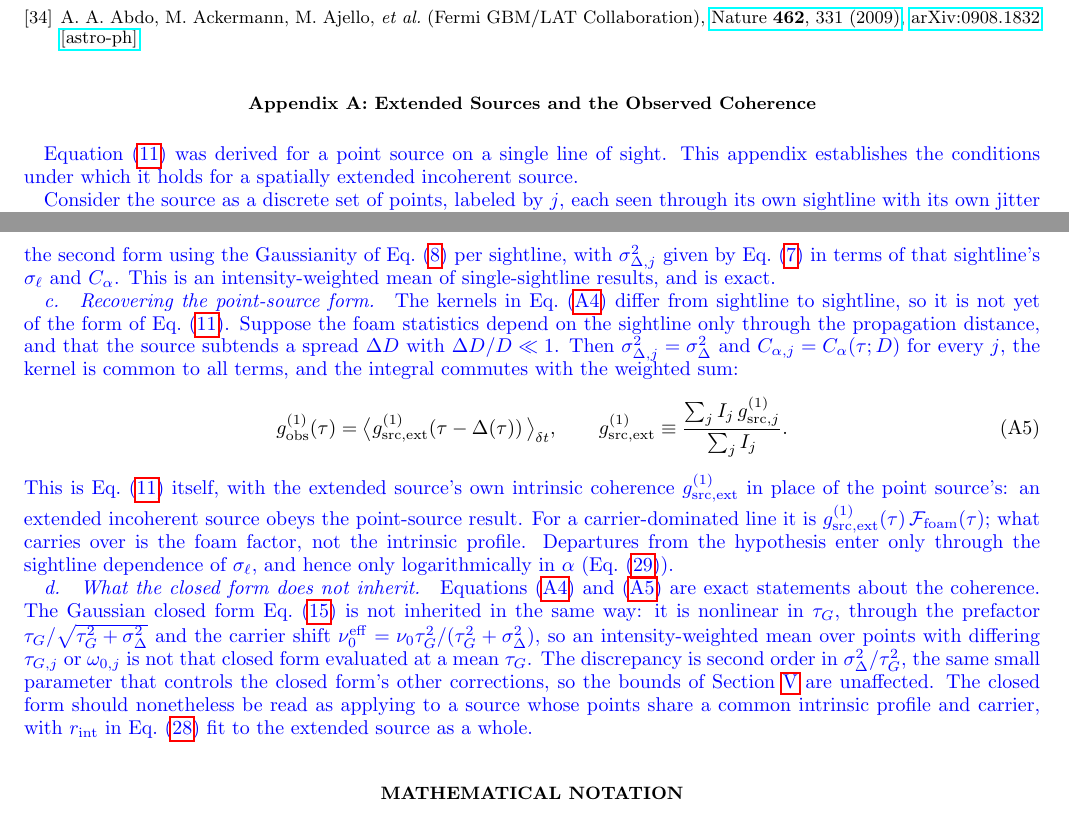
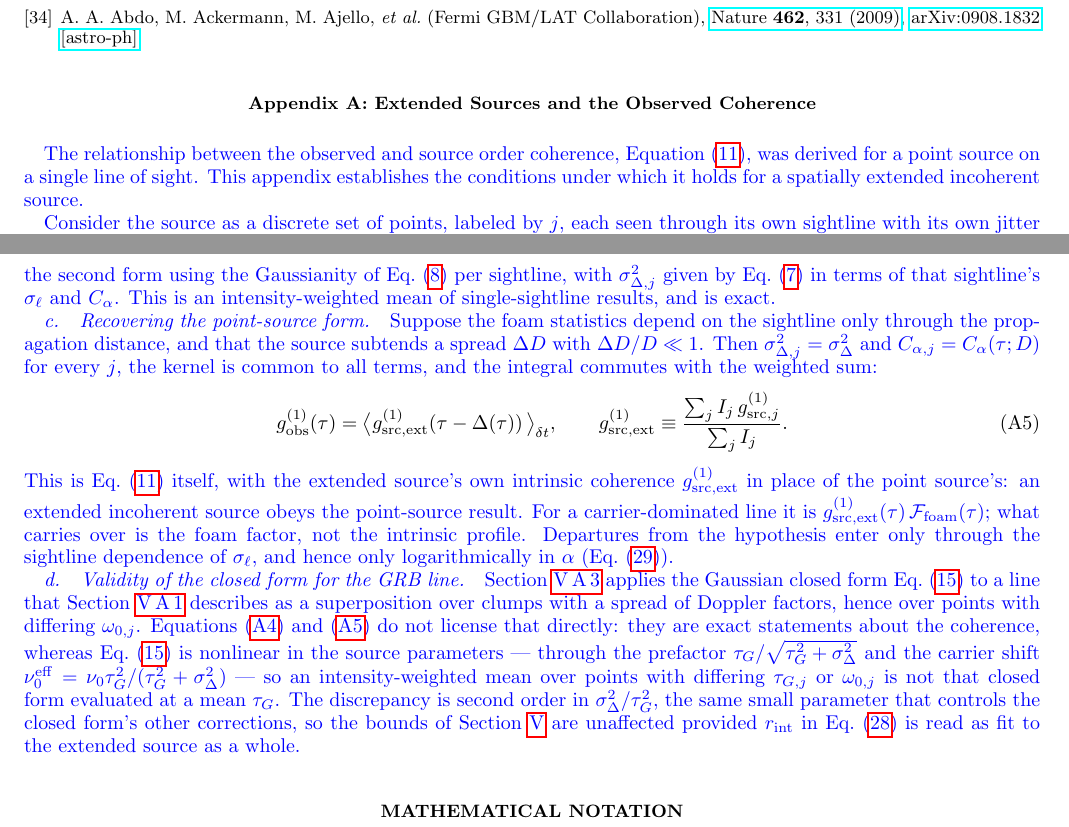
Before and after one commit to AlexGKim/foam-g1, a LaTeX paper (g1.tex): two parts of page 19 of 20, joined at a grey line, cut so that both start at the same text. The pictures show the PDF file g1.pdf that the author committed with the source.

Commit message:
Reframe the closed-form caveat as a licence for Sec. V A 3
The paragraph was headed "What the closed form does not inherit" and posed an
abstract question -- whether Eq. (15) survives an intensity-weighted mean.
Read that way it invites the obvious objection that nobody would try to
inherit it: given Eq. (A5) one would put g_src,ext into Eq. (11) and evaluate,
and if the result were not Gaussian, Eq. (15) would never have been expected
to apply.

The paragraph is not about that. Sec. V A 3 applies Eq. (15) to the GRB line,
and Sec. V A 1 describes that line as a superposition over clumps with a
spread of Doppler factors -- a spread in omega_{0,j}, which is exactly the
case the paragraph says is not inherited. The caveat is therefore the licence
for the width bound, not an exercise; without it Sec. V A 3 applies a closed
form to a source that does not satisfy its hypothesis.

The physics is unchanged. The paragraph now opens by naming the use it exists
to license and closes on the condition for that use: the bounds hold provided
r_int is read as fit to the extended source as a whole, which is how
Sec. V A 1 already treats it. Retitled accordingly.

The distinction underneath is that Eq. (11) is linear in g_src, so it commutes
with the intensity-weighted mean, while Eq. (15) is the value of that map at
one particular Gaussian line, with tau_G and omega_0 entering nonlinearly
through the prefactor and the carrier shift. Both nonlinear factors depend
only on sigma_Delta^2/tau_G^2 and go to unity in the slowly-varying-envelope
limit, where Eq. (15) collapses to F_foam g_src and is inherited -- so the
failure sits entirely in the carrier-envelope coupling, the same term that
carries the fractional-width bound.

Co-Authored-By: Claude Opus 5 <noreply@anthropic.com>

```diff
--- a/g1.tex
+++ b/g1.tex
@@ -1725,7 +1725,8 @@ We thank Robin Kaiser for helpful discussions that helped motivate this work, an
 \section{Extended Sources and the Observed Coherence}
 \label{app:extended}
 
-\added{Equation~\eqref{eq:g1obs} was derived for a point source on a single
+\added{The relationship between the observed and source
+order coherence, Equation~\eqref{eq:g1obs}, was derived for a point source on a single
 line of sight.  This appendix establishes the conditions under which it holds
 for a spatially extended incoherent source.}
 
@@ -1787,8 +1788,7 @@ in terms of that sightline's $\sigma_\ell$ and $C_\alpha$.  This is an
 intensity-weighted mean of single-sightline results, and is exact.}
 
 \paragraph{Recovering the point-source form.}
-\added{The kernels in Eq.~\eqref{eq:g1obs_ext} differ from sightline to
-sightline, so it is not yet of the form of Eq.~\eqref{eq:g1obs}.  Suppose the
+\added{Suppose the
 foam statistics depend on the sightline only through the propagation
 distance, and that the source subtends a spread $\Delta D$ with
 $\Delta D/D\ll1$.  Then $\sigma^2_{\Delta,j}=\sigma^2_\Delta$ and
@@ -1813,7 +1813,13 @@ hypothesis enter only through the sightline dependence of $\sigma_\ell$, and
 hence only logarithmically in $\alpha$
 (Eq.~\eqref{eq:alpha_grb_dyn}).}
 
-\paragraph{What the closed form does not inherit.}
-\added{Equations~\eqref{eq:g1obs_ext} and~\eqref{eq:g1obs_ext_hom} are exact
-statements about the coherence.  The Gaussian closed form
-Eq.~\eqref{eq:g1obs_gauss} is not inherited in the same way: it is nonlinear
+\paragraph{Validity of the closed form for the GRB line.}
+\added{Section~\ref{sec:grb_width} applies the Gaussian closed form
+Eq.~\eqref{eq:g1obs_gauss} to a line that Section~\ref{sec:grb_source}
+describes as a superposition over clumps with a spread of Doppler factors,
+hence over points with differing $\omega_{0,j}$.  Equations
+\eqref{eq:g1obs_ext} and~\eqref{eq:g1obs_ext_hom} do not license that
+directly: they are exact statements about the coherence, whereas
+Eq.~\eqref{eq:g1obs_gauss} is nonlinear in the source parameters --- through
+the prefactor $\tau_G/\sqrt{\tau_G^2+\sigma_\Delta^2}$ and the carrier shift
+$\nu_0^{\rm eff}=\nu_0\tau_G^2/(\tau_G^2+\sigma_\Delta^2)$ --- so an
@@ -1824,10 +1827,8 @@ intensity-weighted mean over points with differing $\tau_{G,j}$ or
 $\omega_{0,j}$ is not that closed form evaluated at a mean $\tau_G$.  The
 discrepancy is second order in $\sigma_\Delta^2/\tau_G^2$, the same small
 parameter that controls the closed form's other corrections, so the bounds of
-Section~\ref{sec:sources} are unaffected.  The closed form should nonetheless
-be read as applying to a source whose points share a common intrinsic
-profile and carrier, with $r_{\rm int}$ in Eq.~\eqref{eq:robs_model} fit to
-the extended source as a whole.}
+Section~\ref{sec:sources} are unaffected provided $r_{\rm int}$ in
+Eq.~\eqref{eq:robs_model} is read as fit to the extended source as a whole.}
 
 \section*{Mathematical Notation}
 \label{app:notation}
```
Also changed, not shown: g1.pdf, g1.tex (3 more changed lines).
